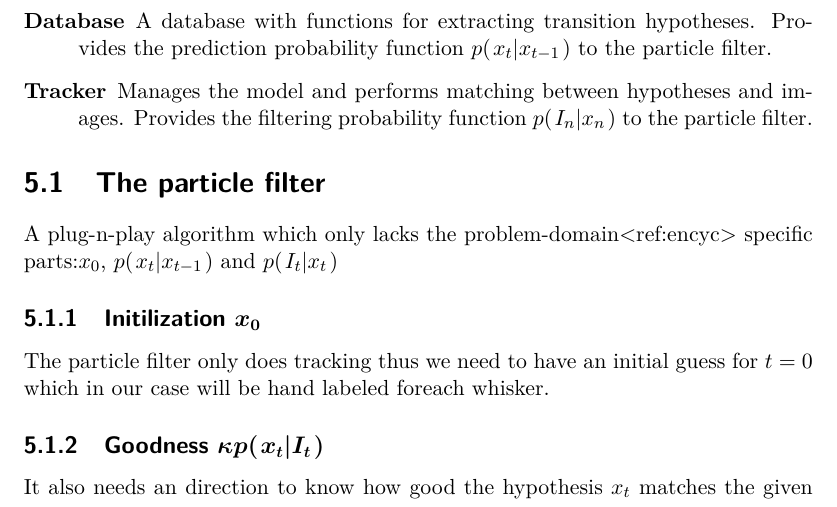
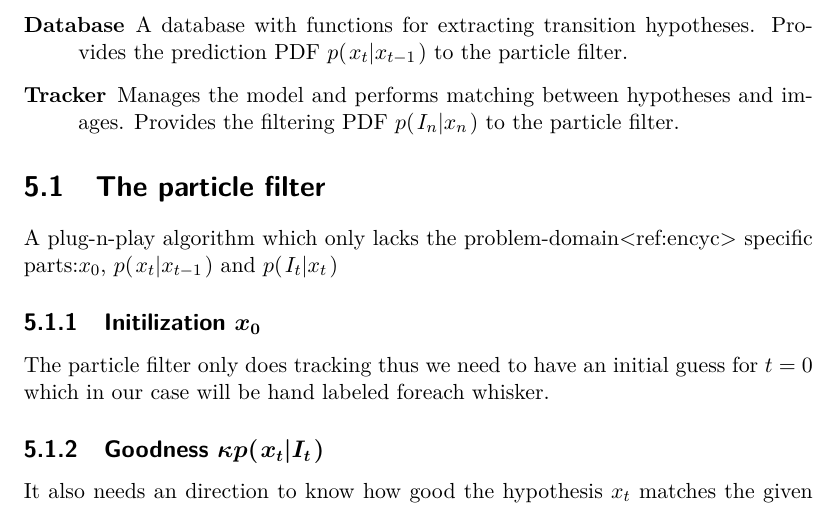
Before and after one commit to Jim-Holmstroem/WhiskerTracking, a LaTeX thesis (report/report/report.tex, which reads report/report/algorithms_implementations.tex): part of page 23 of 29, cut so that both start at the same text. Compiled offline with pdfLaTeX.

Commit message:
Added hard line wraps

```diff
--- a/report/report/algorithms_implementations.tex
+++ b/report/report/algorithms_implementations.tex
@@ -7,9 +9,11 @@ The implementation consists of three main parts:
-  \item[Database] A database with functions for extracting transition hypotheses. Provides the prediction probability function $\cprobnext{x}$ to the particle filter.
-  \item[Tracker] Manages the model and performs matching between hypotheses and images. Provides the filtering probability function $\cprob{I_n}{x_n}$ to the particle filter.
+  \item[Particle Filter] An implementation of the procedure in table \ref{alg:pf}.
+  \item[Database] A database with functions for extracting transition
+    hypotheses. Provides the prediction PDF $\cprobnext{x}$ to the
+    particle filter.
+  \item[Tracker] Manages the model and performs matching between
+    hypotheses and images. Provides the filtering PDF
+    $\cprob{I_n}{x_n}$ to the particle filter.
 \end{description}
-
-
-
 
 \section{The particle filter}
     A plug-n-play algorithm which only lacks the problem-domain<ref:encyc> specific parts:$x_0$, $\cprob{x_t}{x_{t-1}}$ and $\cprob{I_t}{x_t}$
```
Also changed, not shown: report/report/algorithms_implementations.tex (8 more changed lines).
